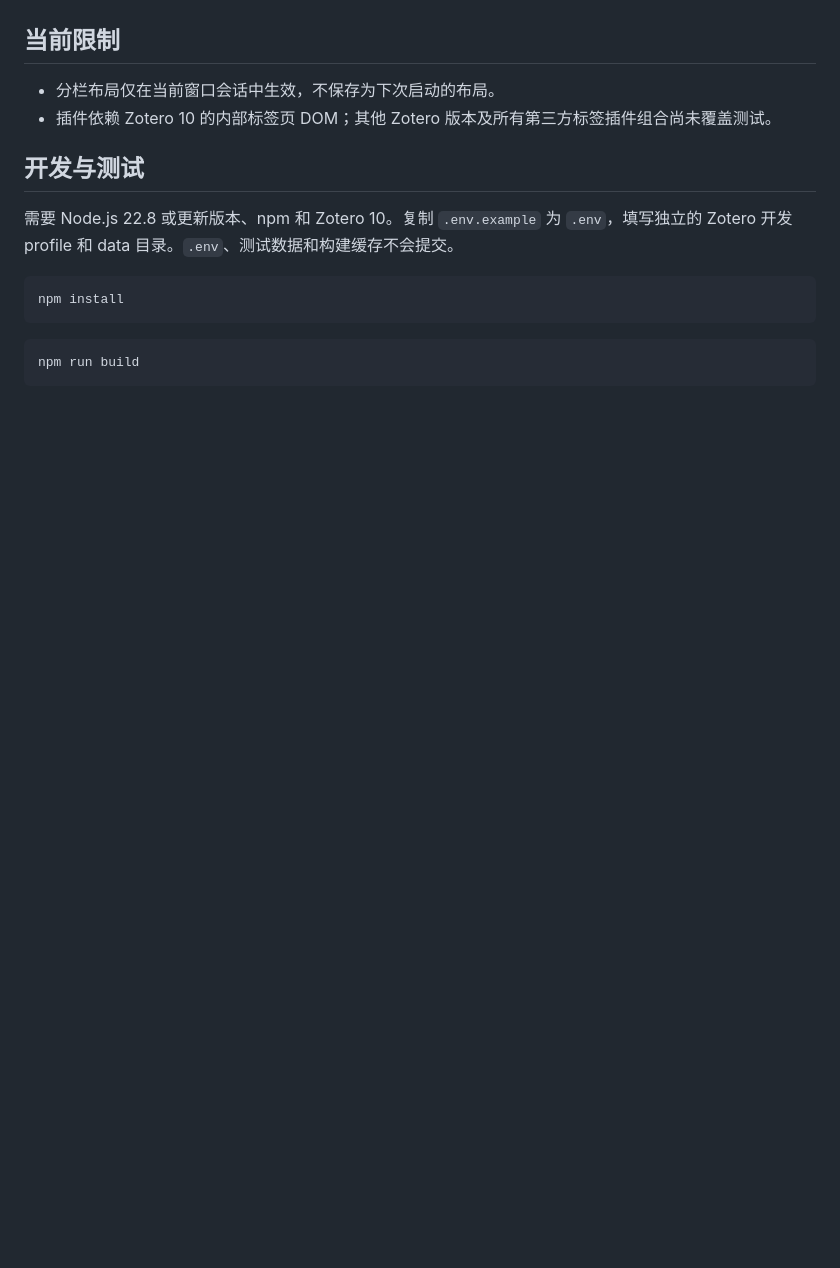
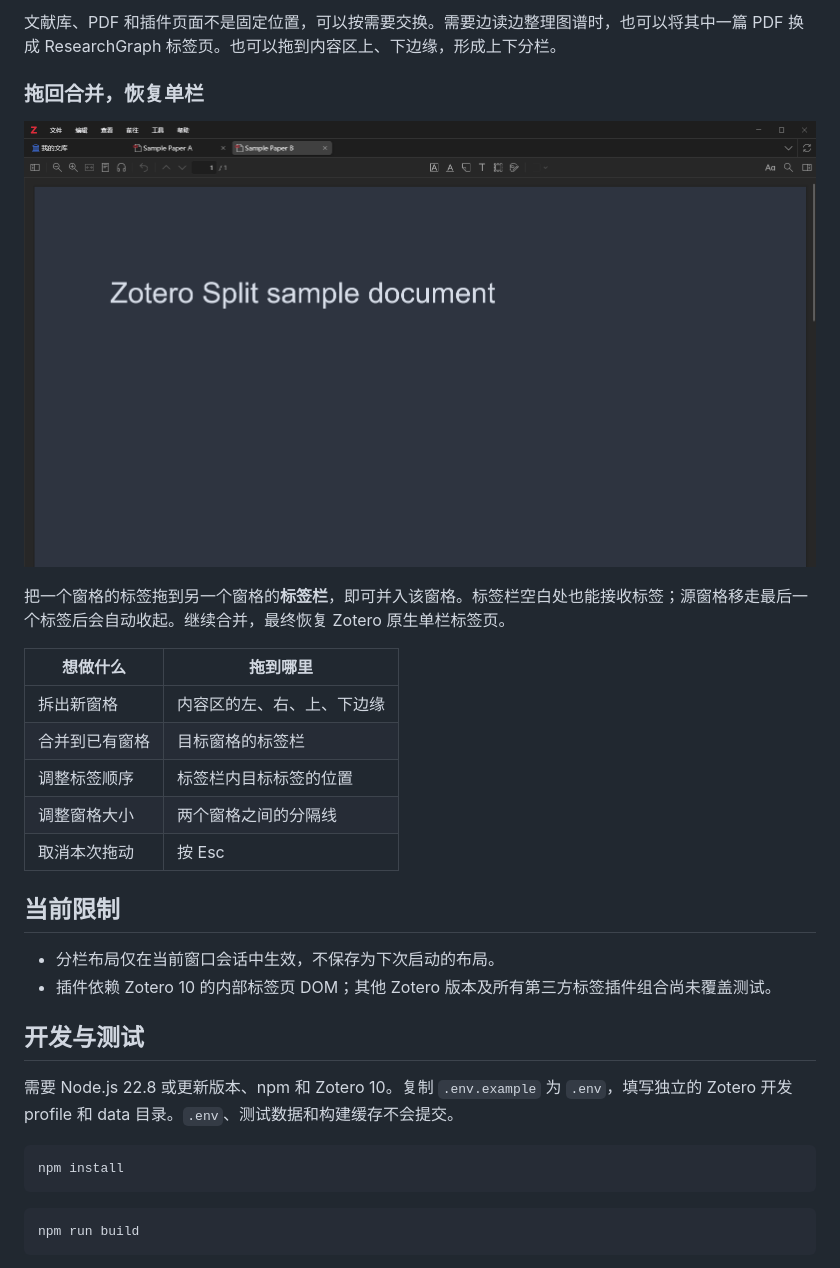
Before and after one commit to liuuang/zotero-split, a Markdown page: README.md, the part around one of its changes. Rendered like a GitHub page; pictures changed too: docs/images/merged.png (added); blank space fills up the shorter version.

Commit message:
Add screenshots and split-to-merge examples

```diff
--- a/README.md
+++ b/README.md
@@ -15,3 +29,18 @@
+文献库、PDF 和插件页面不是固定位置，可以按需要交换。需要边读边整理图谱时，也可以将其中一篇 PDF 换成 ResearchGraph 标签页。也可以拖到内容区上、下边缘，形成上下分栏。
+
+### 拖回合并，恢复单栏
+
+![Zotero Split：合并后恢复 Zotero 原生单栏标签页](docs/images/merged.png)
+
+把一个窗格的标签拖到另一个窗格的**标签栏**，即可并入该窗格。标签栏空白处也能接收标签；源窗格移走最后一个标签后会自动收起。继续合并，最终恢复 Zotero 原生单栏标签页。
+
+| 想做什么 | 拖到哪里 |
+| --- | --- |
+| 拆出新窗格 | 内容区的左、右、上、下边缘 |
+| 合并到已有窗格 | 目标窗格的标签栏 |
+| 调整标签顺序 | 标签栏内目标标签的位置 |
+| 调整窗格大小 | 两个窗格之间的分隔线 |
+| 取消本次拖动 | 按 Esc |
 
 ## 当前限制
 
```
Also changed, not shown: other parts of README.md (+14 -0 lines), docs/images/split.png (added).
